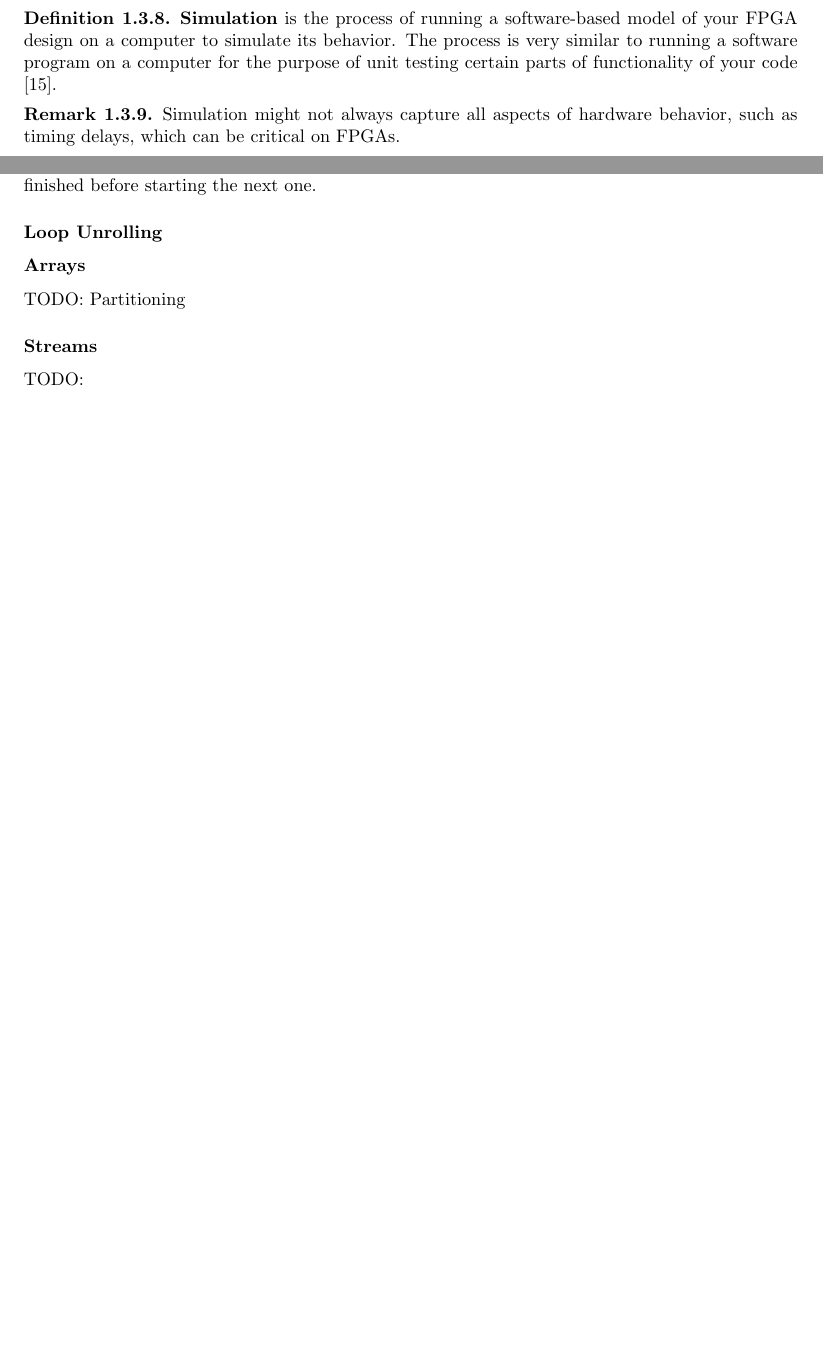
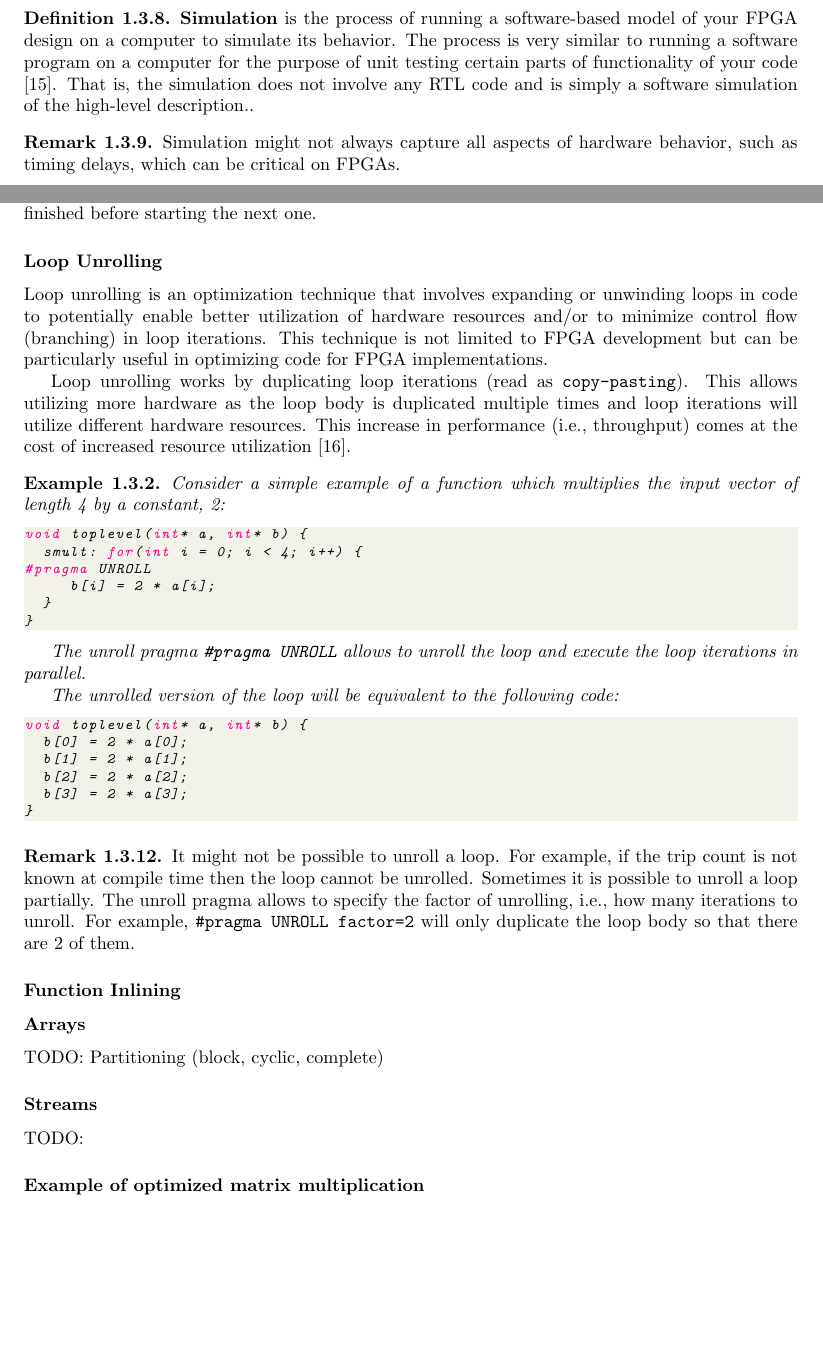
Before and after one commit to thxi/icl_thesis, a LaTeX thesis (tex/thesis_main.tex): two parts of pages 14 and 15 of 26, joined at a grey line, cut so that both start at the same text, the shorter picture padded with empty space. Compiled offline with pdfLaTeX.

Commit message:
add unrolling notes and matmul notes

```diff
--- a/tex/thesis_main.tex
+++ b/tex/thesis_main.tex
@@ -474,7 +474,8 @@ functionality of your design before actually programming it onto the FPGA hardwa
     a computer to simulate its behavior.
     The process is very similar to running a software program on a computer for
     the purpose of unit testing certain parts of functionality of your code
-    \cite{AMD2023VitisSimCosim}.
+    \cite{AMD2023VitisSimCosim}. That is, the simulation does not
+    involve any RTL code and is simply a software simulation of the high-level description..
 \end{definition}
 
 \begin{remark}
@@ -568,9 +569,62 @@ void toplevel(int* a, int* b, int* c, int len) {
 
 \subsubsection{Loop Unrolling}
 
+Loop unrolling is an optimization technique that involves expanding or unwinding
+loops in code to potentially enable better utilization of hardware resources and/or
+to minimize control flow (branching) in loop iterations.
+This technique is not limited to FPGA development but can be particularly useful
+in optimizing code for FPGA implementations.
+
+Loop unrolling works by duplicating loop iterations (read as \texttt{copy-pasting}).
+This allows utilizing more hardware as the loop body is duplicated multiple times
+and loop iterations will utilize different hardware resources.
+This increase in performance (i.e., throughput) comes at the cost of increased
+resource utilization \cite{AMD2023Pipelining}.
+
+\begin{exa}
+    Consider a simple example of a function which multiplies the
+    input vector of length 4 by a constant, 2:
+    \begin{lstlisting}[language=c++,numbers=none]
+void toplevel(int* a, int* b) {
+	smult: for(int i = 0; i < 4; i++) {
+#pragma UNROLL
+	   b[i] = 2 * a[i];
+	}
+}
+\end{lstlisting}
+
+    The unroll pragma \texttt{\#pragma UNROLL} allows to unroll the loop and execute
+    the loop iterations in parallel.
+
+    The unrolled version of the loop will be equivalent to the following code:
+
+    \begin{lstlisting}[language=c++,numbers=none]
+void toplevel(int* a, int* b) {
+	b[0] = 2 * a[0];
+	b[1] = 2 * a[1];
+	b[2] = 2 * a[2];
+	b[3] = 2 * a[3];
+}
+\end{lstlisting}
+
+\end{exa}
+
+\begin{remark}
+    It might not be possible to unroll a loop.
+    For example, if the trip count is not known at compile time then the loop cannot be unrolled.
+    Sometimes it is possible to unroll a loop partially. The unroll pragma allows to specify
+    the factor of unrolling, i.e., how many iterations to unroll.
+    For example, \texttt{\#pragma UNROLL factor=2} will only duplicate the loop body
+    so that there are 2 of them.
+\end{remark}
 
 % TODO: Loop Pipelining and unrolling
 % TODO: nested loops behaviour (see loop pipelining section)
+
+\subsubsection{Function Inlining}
+
+% not specific to FPGA, but can be useful
+% https://wiki.york.ac.uk/display/RTS/Practical+4+-+Vitis+HLS
 
 
 % good example of array partition:
@@ -583,7 +637,7 @@ void toplevel(int* a, int* b, int* c, int len) {
 % https://docs.xilinx.com/r/en-US/ug1399-vitis-hls/Arrays-Primer
 % https://docs.xilinx.com/r/en-US/ug1399-vitis-hls/Array-Accesses-and-Performance
 
-TODO: Partitioning
+TODO: Partitioning (block, cyclic, complete)
 
 \subsubsection{Streams}
 
@@ -594,6 +648,28 @@ TODO:
 % https://docs.xilinx.com/r/en-US/ug1399-vitis-hls/Memory-Mapped-Interface
 
 % https://docs.xilinx.com/r/en-US/ug1399-vitis-hls/Optimizing-AXI-System-Performance
+
+
+\subsubsection{Example of optimized matrix multiplication}
+
+
+% this is quite a cool video that goes into the details
+% https://www.youtube.com/watch?v=JeERDmY2qkU
+
+% biggest problem: partitioning the B array if pipeline the outer loop
+% good choice - j loop because you combine the pipeline + partition
+% + loop unrolling (implied)
+
+% then: more efficient partitioning (or reshaping) trick
+
+
+% TODO: performance metric
+
+% maybe add as further steps blocked matrix mult
+% but don't need to do it here because it fits into memory
+% anyway
+% maybe also add vector types hls::vector<DTYPE, DSIZE>
+% TODO: transpose matrix A before for vector types (so that can fetch at consecutive address)
 
 
 %%%%%%%%%%%%%%%%%%%%%%%%%%%%%%%%%%%%%%%%%%%%%%%
```
Also changed, not shown: tex/thesis_main.pdf.
